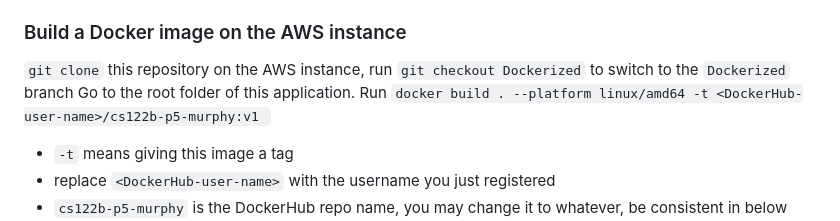
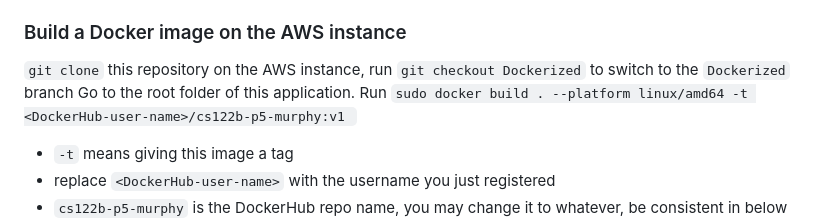
Before and after one commit to UCI-Chenli-teaching/cs122b-project5-murphy-movies, a Markdown page: README.md, the part around the change. Rendered like a GitHub page.

Commit message:
add sudo

```diff
--- a/README.md
+++ b/README.md
@@ -35,7 +35,7 @@ We will build a docker image on an AWS instance, push it to Docker Hub, and run
 
 ### Build a Docker image on the AWS instance
 `git clone` this repository on the AWS instance, run `git checkout Dockerized` to switch to the `Dockerized` branch
-Go to the root folder of this application. Run `docker build . --platform linux/amd64 -t <DockerHub-user-name>/cs122b-p5-murphy:v1 `
+Go to the root folder of this application. Run `sudo docker build . --platform linux/amd64 -t <DockerHub-user-name>/cs122b-p5-murphy:v1 `
 - `-t` means giving this image a tag
 - replace `<DockerHub-user-name>` with the username you just registered
 - `cs122b-p5-murphy` is the DockerHub repo name, you may change it to whatever, be consistent in below steps if you do.
```
